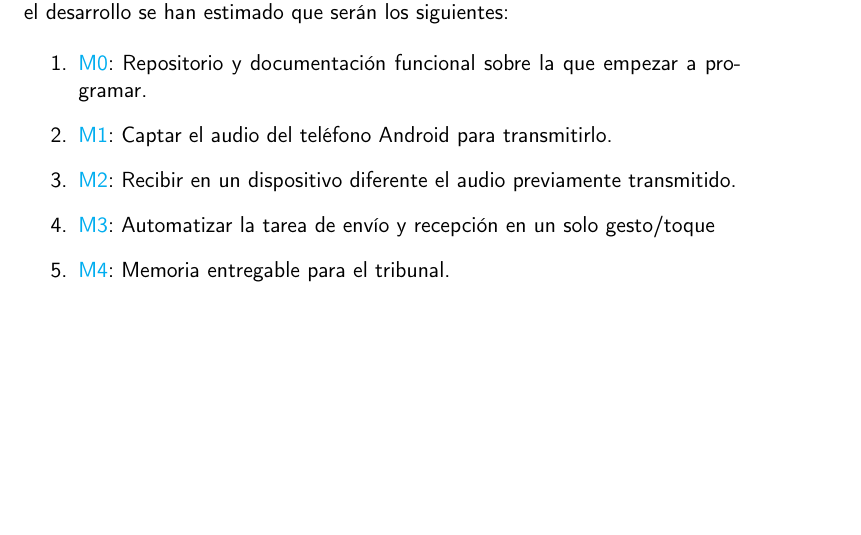
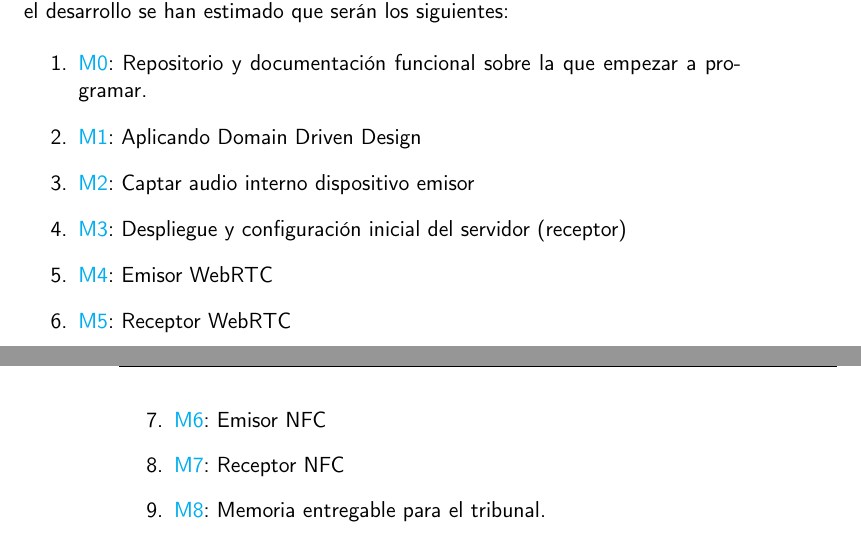
Before and after one commit to migueorg/One-touch-music-streaming-TFG-ETSIIT, a LaTeX book (doc/proyecto.tex, which reads doc/secciones/01_introduccion.tex): part of page 19 of 33 before the commit and two parts of pages 19 and 20 of 33 after it, the two joined at a grey line, cut so that both start at the same text, the shorter picture padded with empty space. Compiled offline with pdfLaTeX.

Commit message:
Replanteo milestones #8

```diff
--- a/doc/secciones/01_introduccion.tex
+++ b/doc/secciones/01_introduccion.tex
@@ -117,8 +117,12 @@ desarrollo se han estimado que serán los siguientes:
 
 \begin{enumerate}
     \item \href{https://github.com/migueorg/One-touch-music-streaming-TFG-ETSIIT/milestone/1}{M0}: Repositorio y documentación funcional sobre la que empezar a programar.
-    \item \href{https://github.com/migueorg/One-touch-music-streaming-TFG-ETSIIT/milestone/2}{M1}: Captar el audio del teléfono Android para transmitirlo.
-    \item \href{https://github.com/migueorg/One-touch-music-streaming-TFG-ETSIIT/milestone/3}{M2}: Recibir en un dispositivo diferente el audio previamente transmitido.
-    \item \href{https://github.com/migueorg/One-touch-music-streaming-TFG-ETSIIT/milestone/4}{M3}: Automatizar la tarea de envío y recepción en un solo gesto/toque
-    \item \href{https://github.com/migueorg/One-touch-music-streaming-TFG-ETSIIT/milestone/5}{M4}: Memoria entregable para el tribunal.
+    \item \href{https://github.com/migueorg/One-touch-music-streaming-TFG-ETSIIT/milestone/2}{M1}: Aplicando Domain Driven Design
+    \item \href{https://github.com/migueorg/One-touch-music-streaming-TFG-ETSIIT/milestone/3}{M2}: Captar audio interno dispositivo emisor
+    \item \href{https://github.com/migueorg/One-touch-music-streaming-TFG-ETSIIT/milestone/4}{M3}: Despliegue y configuración inicial del servidor (receptor)
+    \item \href{https://github.com/migueorg/One-touch-music-streaming-TFG-ETSIIT/milestone/4}{M4}: Emisor WebRTC
+    \item \href{https://github.com/migueorg/One-touch-music-streaming-TFG-ETSIIT/milestone/4}{M5}: Receptor WebRTC
+    \item \href{https://github.com/migueorg/One-touch-music-streaming-TFG-ETSIIT/milestone/4}{M6}: Emisor NFC
+    \item \href{https://github.com/migueorg/One-touch-music-streaming-TFG-ETSIIT/milestone/4}{M7}: Receptor NFC
+    \item \href{https://github.com/migueorg/One-touch-music-streaming-TFG-ETSIIT/milestone/5}{M8}: Memoria entregable para el tribunal.
 \end{enumerate}
```
